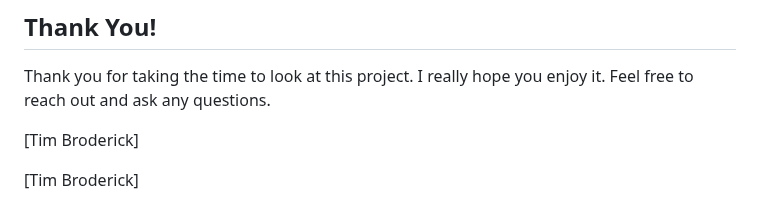
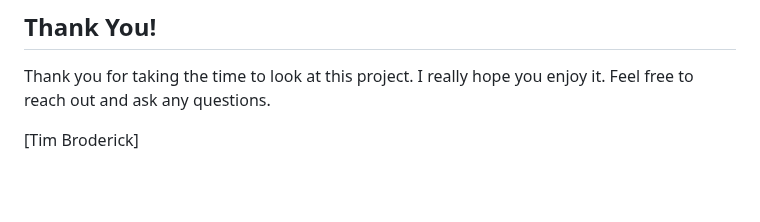
Before and after one commit to TimBroderick44/fakeOS, a Markdown page: README.md, the part around one of its changes. Drawn GitHub-style; blank space fills up the shorter version.

```diff
--- a/README.md
+++ b/README.md
@@ -77,5 +77,3 @@ Thank you for taking the time to look at this project. I really hope you enjoy i
 Feel free to reach out and ask any questions.
 
 [Tim Broderick]
-
-[Tim Broderick]
```
Also changed, not shown: other parts of README.md (+1 -1 lines).
